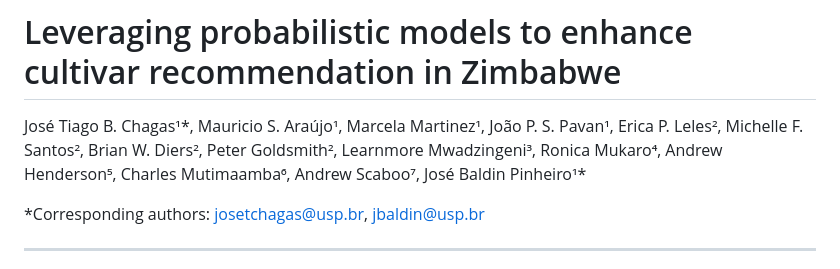
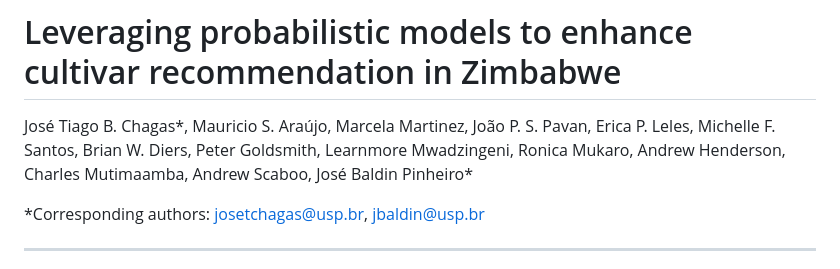
Before and after one commit to tiagobchagas/Zimbabwe_trials, a Markdown page: README.md, the part around the change. GitHub-like rendering.

```diff
--- a/README.md
+++ b/README.md
@@ -1,6 +1,6 @@
 # Leveraging probabilistic models to enhance cultivar recommendation in Zimbabwe
 
-José Tiago B. Chagas¹*, Mauricio S. Araújo¹, Marcela Martinez¹, João P. S. Pavan¹, Erica P. Leles², Michelle F. Santos², Brian W. Diers², Peter Goldsmith², Learnmore Mwadzingeni³, Ronica Mukaro⁴, Andrew Henderson⁵, Charles Mutimaamba⁶, Andrew Scaboo⁷, José Baldin Pinheiro¹*
+José Tiago B. Chagas*, Mauricio S. Araújo, Marcela Martinez, João P. S. Pavan, Erica P. Leles, Michelle F. Santos, Brian W. Diers, Peter Goldsmith, Learnmore Mwadzingeni, Ronica Mukaro, Andrew Henderson, Charles Mutimaamba, Andrew Scaboo, José Baldin Pinheiro*
 
 \*Corresponding authors: josetchagas@usp.br, jbaldin@usp.br
 
```
